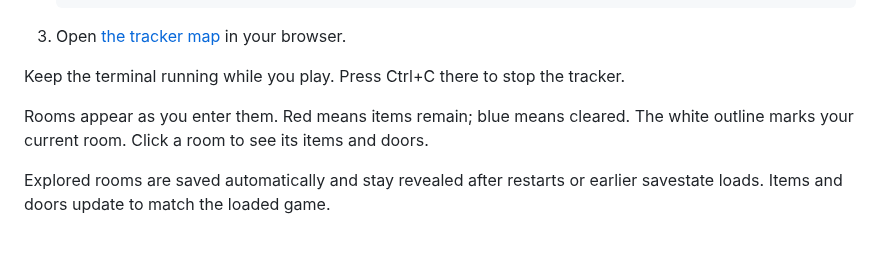
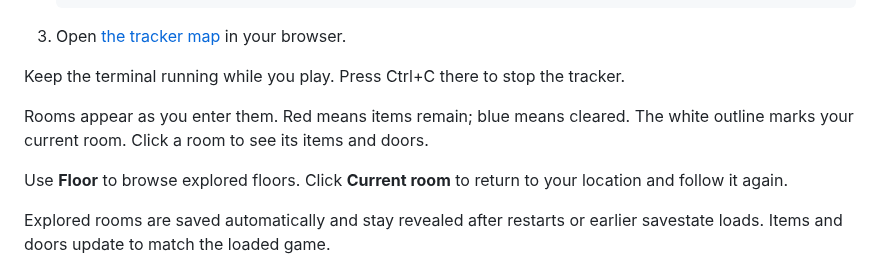
Before and after one commit to Adamekka/re-map, a Markdown page: README.md, the part around one of its changes. Rendered like a GitHub page; blank space fills up the shorter version.

Commit message:
feat(ui): browse explored floors
Author: gpt-6.1-sol

```diff
--- a/README.md
+++ b/README.md
@@ -33,6 +33,8 @@ Keep the terminal running while you play. Press Ctrl+C there to stop the tracker
 
 Rooms appear as you enter them. Red means items remain; blue means cleared. The white outline marks your current room. Click a room to see its items and doors.
 
+Use **Floor** to browse explored floors. Click **Current room** to return to your location and follow it again.
+
 Explored rooms are saved automatically and stay revealed after restarts or earlier savestate loads. Items and doors update to match the loaded game.
 
 For a new playthrough, run `python3 tools/track.py --map --new-playthrough`. Use `--history-file <path>` to keep another playthrough separate.
```
Also changed, not shown: other parts of README.md (+1 -1 lines), AGENTS.md (+5 -0 lines), docs/testing.md (+4 -0 lines), docs/images/map.jpg, 3 other files.
